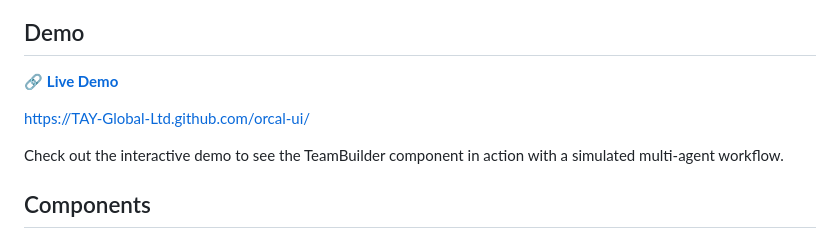
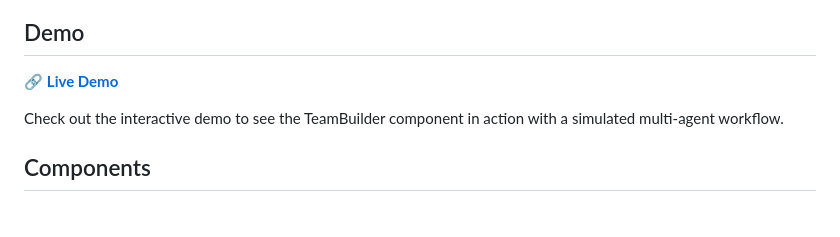
Before and after one commit to TAY-Global-Ltd/orcal-ui, a Markdown page: README.md, the part around the change. Rendered like a GitHub page; blank space fills up the shorter version.

Commit message:
doc(README): Removed redundent demo link URL

```diff
--- a/README.md
+++ b/README.md
@@ -10,8 +10,6 @@ This library provides production-ready UI components for building and visualizin
 
 🔗 **[Live Demo](https://tay-global-ltd.github.io/orcal-ui/)**
 
-
-https://TAY-Global-Ltd.github.com/orcal-ui/
 
 Check out the interactive demo to see the TeamBuilder component in action with a simulated multi-agent workflow.
 
```
